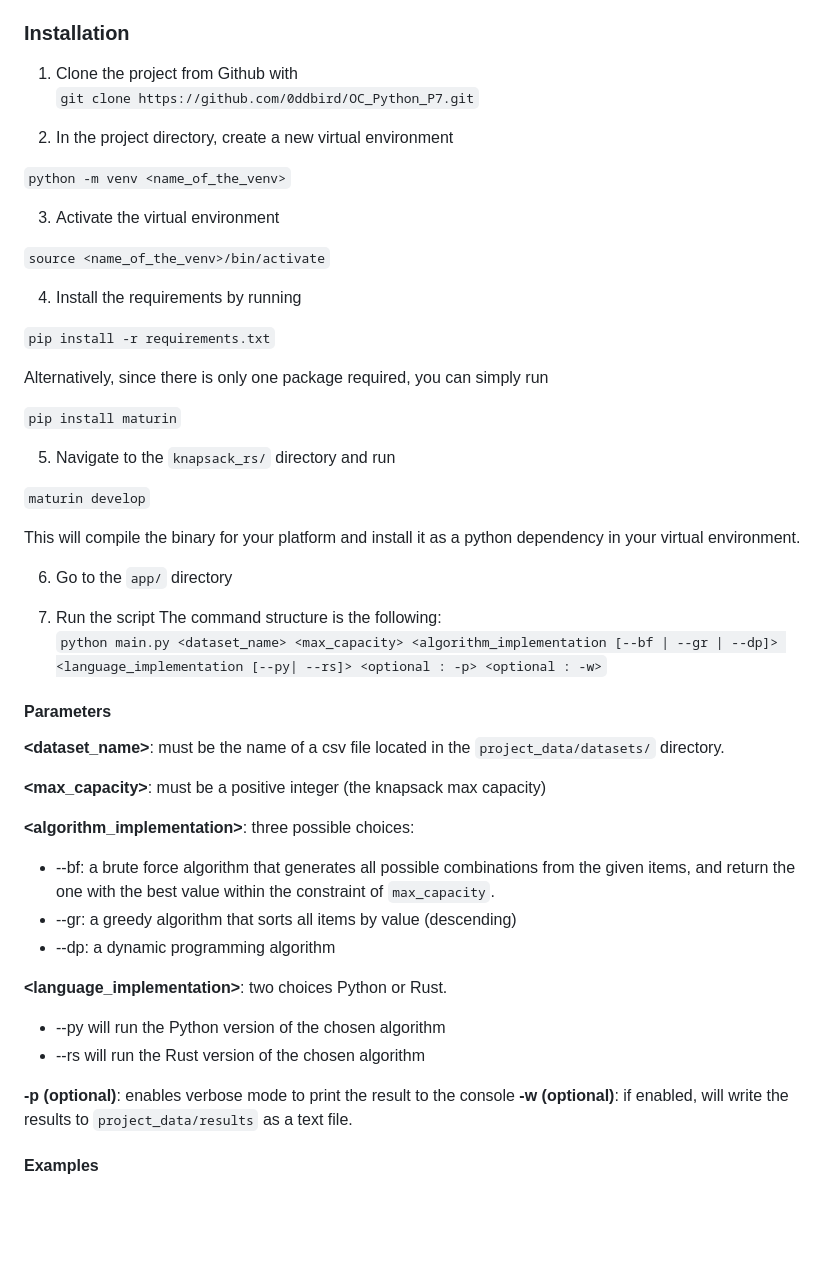
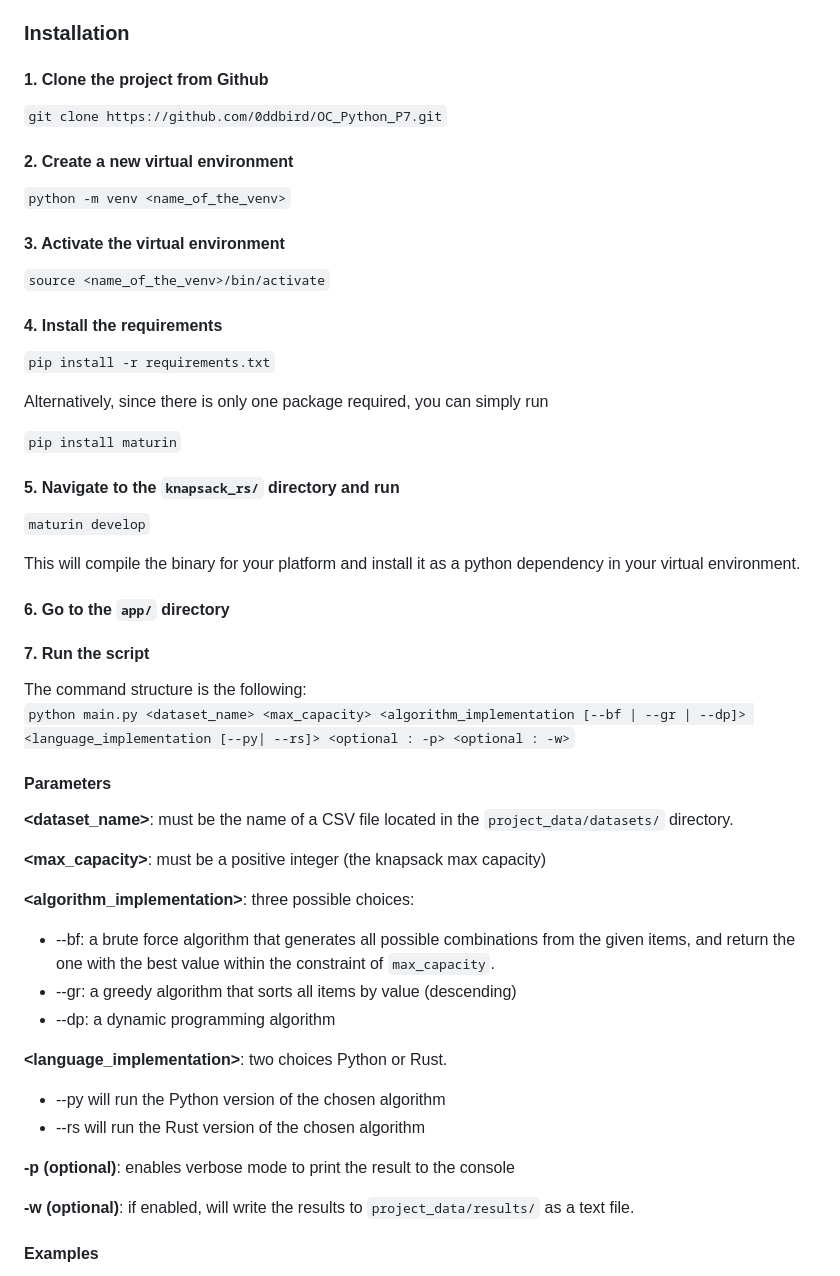
Before and after one commit to 0ddbird/OC_Python_P7, a Markdown page: README.md, the part around the change. GitHub-like rendering; blank space fills up the shorter version.

Commit message:
MINOR | Updated README

```diff
--- a/README.md
+++ b/README.md
@@ -10,20 +10,21 @@ You can follow the installation instructions from [https://doc.rust-lang.org(htt
 
 ### Installation
 
-1. Clone the project from Github with
+#### 1. Clone the project from Github
+
 `git clone https://github.com/0ddbird/OC_Python_P7.git`
 
 
-2. In the project directory, create a new virtual environment
+#### 2. Create a new virtual environment
 
 `python -m venv <name_of_the_venv>`
 
 
-3. Activate the virtual environment
+#### 3. Activate the virtual environment
 
 `source <name_of_the_venv>/bin/activate`
 
-4. Install the requirements by running
+#### 4. Install the requirements
 
 `pip install -r requirements.txt`
 
@@ -32,20 +33,20 @@ Alternatively, since there is only one package required, you can simply run
 `pip install maturin`
 
 
-5. Navigate to the `knapsack_rs/` directory and run
+#### 5. Navigate to the `knapsack_rs/` directory and run
 
 `maturin develop`
 
 This will compile the binary for your platform and install it as a python dependency in your virtual environment.
 
-6. Go to the `app/` directory
+#### 6. Go to the `app/` directory
 
-7. Run the script
+#### 7. Run the script
 The command structure is the following:
 `python main.py <dataset_name> <max_capacity> <algorithm_implementation [--bf | --gr | --dp]> <language_implementation [--py| --rs]> <optional : -p> <optional : -w>`
 
 #### Parameters
-**<dataset_name>**: must be the name of a csv file located in the `project_data/datasets/` directory.
+**<dataset_name>**: must be the name of a CSV file located in the `project_data/datasets/` directory.
 
 **<max_capacity>**: must be a positive integer (the knapsack max capacity)
 
@@ -59,7 +60,8 @@ The command structure is the following:
 - --rs will run the Rust version of the chosen algorithm
 
 **-p (optional)**: enables verbose mode to print the result to the console
-**-w (optional)**: if enabled, will write the results to `project_data/results` as a text file.
+
+**-w (optional)**: if enabled, will write the results to `project_data/results/` as a text file.
 
 
 #### Examples
```
